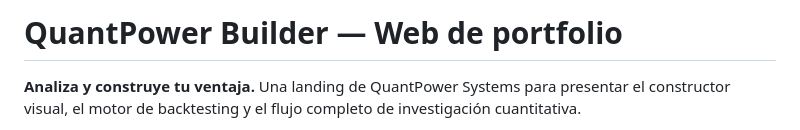
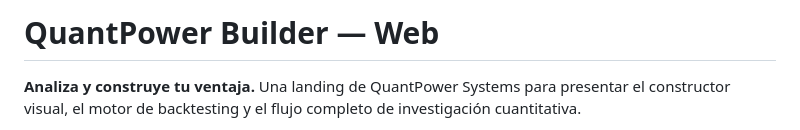
Before and after one commit to ev1lmach1ne/quantpower-builder-demo, a Markdown page: README.md, the part around the change. GitHub-like rendering.

Commit message:
Revise README title and description
Updated project title and removed 'portfolio' reference.

```diff
--- a/README.md
+++ b/README.md
@@ -1,4 +1,4 @@
-# QuantPower Builder — Web de portfolio
+# QuantPower Builder — Web
 
 **Analiza y construye tu ventaja.** Una landing de QuantPower Systems para
 presentar el constructor visual, el motor de backtesting y el flujo completo
```
